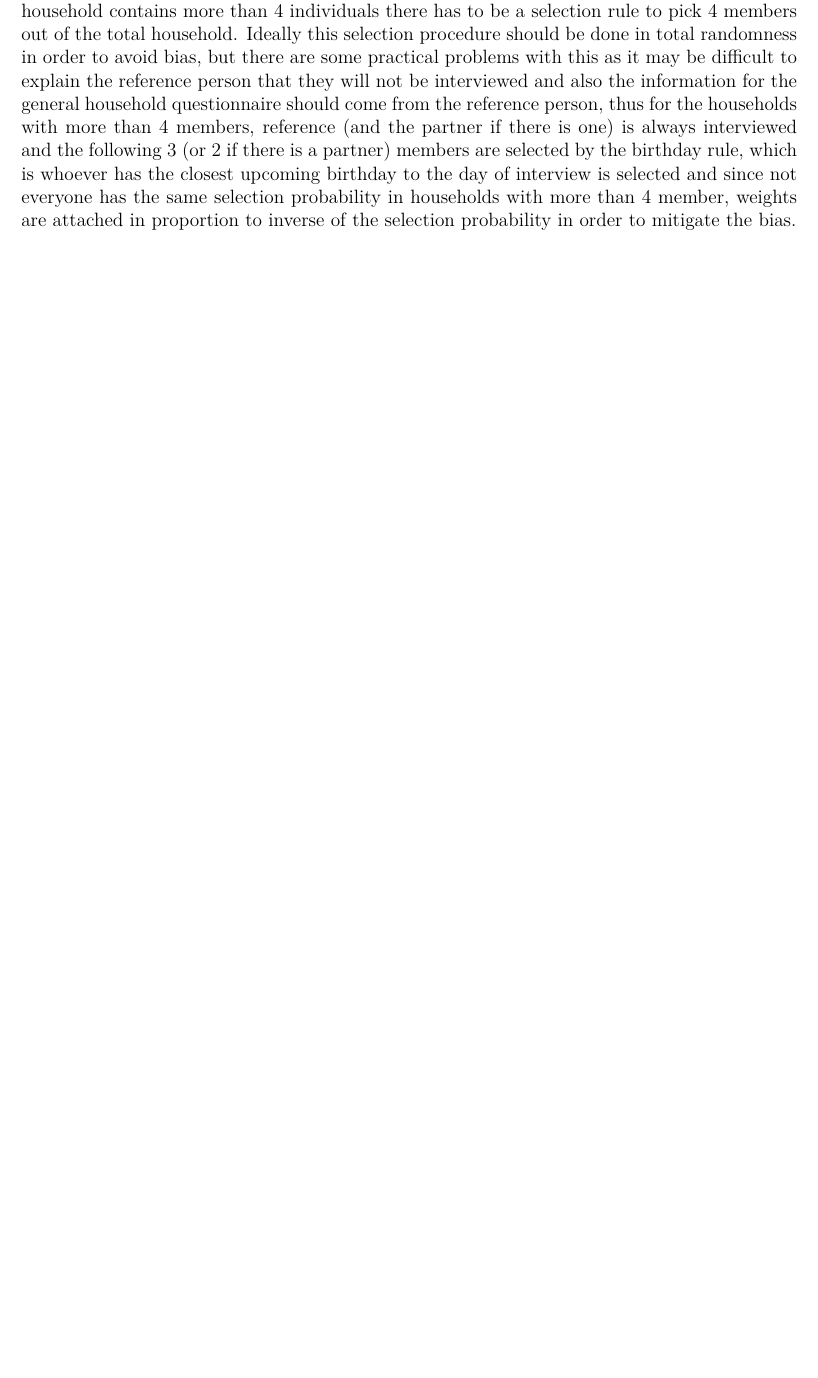
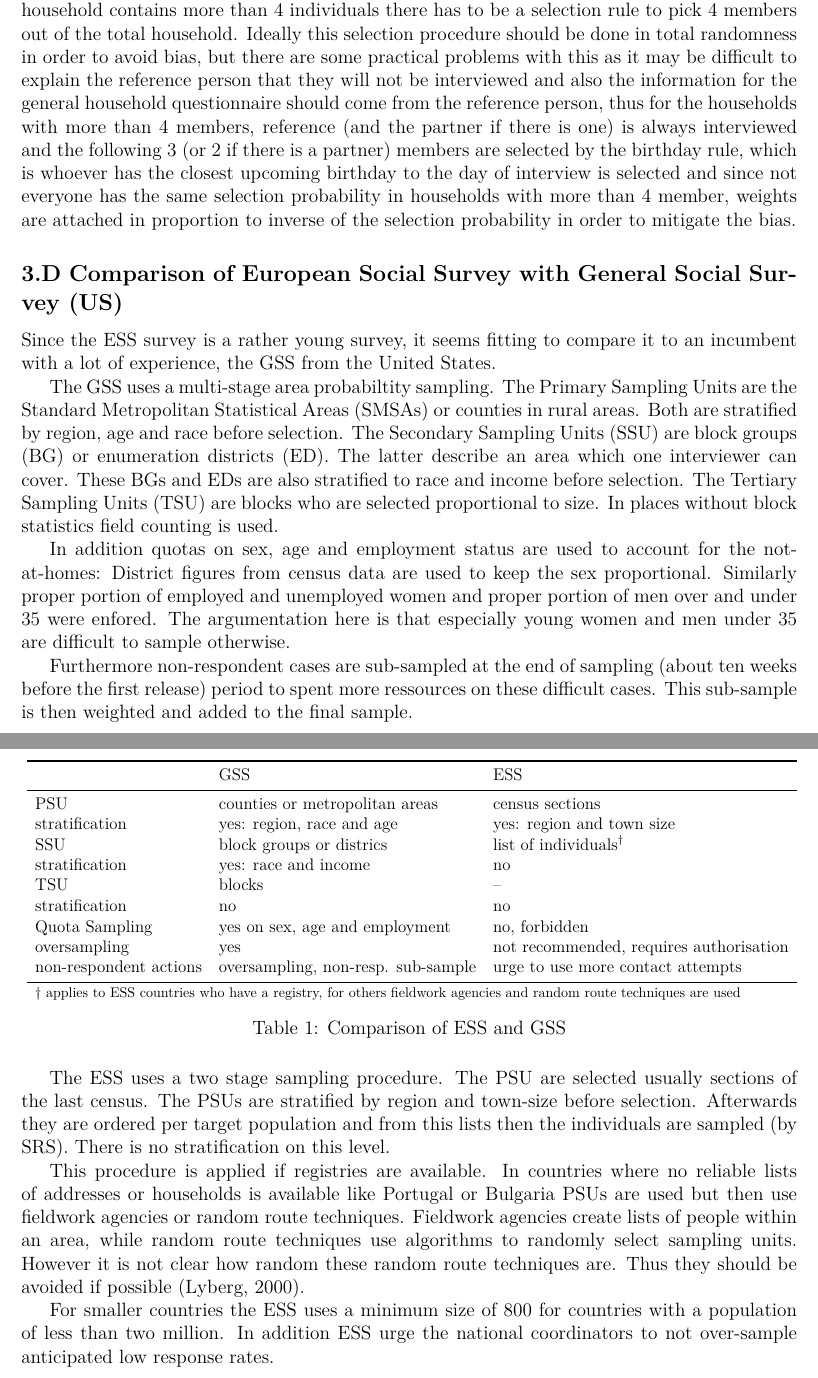
Before and after one commit to sergejkaiser/Sampling_write, a LaTeX document (report/main.tex, which reads report/sections/section3.tex): part of page 7 of 9 before the commit and two parts of pages 7 and 8 of 10 after it, the two joined at a grey line, cut so that both start at the same text, the shorter picture padded with empty space. Compiled offline with pdfLaTeX.

Commit message:
section 3
part 2

```diff
--- a/report/main.tex
+++ b/report/main.tex
@@ -3,10 +3,13 @@
 \usepackage[utf8]{inputenc}
 \usepackage[english]{babel}
 \usepackage{amsmath}
+\usepackage{float}
 \usepackage{amsfonts}
 \usepackage{amssymb}
 \usepackage{graphicx}
 \usepackage{lmodern}
+\usepackage{booktabs}
+\usepackage{adjustbox}
 \usepackage[left=2cm,right=2cm,top=2cm,bottom=2cm]{geometry}
 
 \title{Survey Sampling Methods}
--- a/report/sections/section3.tex
+++ b/report/sections/section3.tex
@@ -16,3 +17,47 @@
 This sampling taken from an ordered list ensures that municipalities are well represented with respect to statistical sectors, household sizes and ages of the reference person.
 
 Within a household maximum number of people to interview was capped at 4 in order to avoid familial correlation. This is avoided, because individuals in the same household tend to be similar compared to the individuals in other households, so interviewing one more individual within a household doesn't give much information about the sample in general. Then if a household contains more than 4 individuals there has to be a selection rule to pick 4 members out of the total household. Ideally this selection procedure should be done in total randomness in order to avoid bias, but there are some practical problems with this as it may be difficult to explain the reference person that they will not be interviewed and also the information for the general household questionnaire should come from the reference person, thus for the households with more than 4 members, reference (and the partner if there is one) is always interviewed and the following 3 (or 2 if there is a partner) members are selected by the birthday rule, which is whoever has the closest upcoming birthday to the day of interview is selected and since not everyone has the same selection probability in households with more than 4 member, weights are attached in proportion to inverse of the selection probability in order to mitigate the bias.
+
+\subsection*{3.D Comparison of European Social Survey with General Social Survey (US) }
+
+Since the ESS survey is a rather young survey, it seems fitting to compare it to an incumbent with a lot of experience, the GSS from the United States.
+
+The GSS uses a multi-stage area probabiltity sampling.
+The Primary Sampling Units are the Standard Metropolitan Statistical Areas (SMSAs) or counties in rural areas. Both are stratified by region, age and race before selection.
+The Secondary Sampling Units (SSU) are block groups (BG) or enumeration districts (ED). The latter describe an area which one interviewer can cover. These BGs and EDs are also stratified to race and income before selection. The Tertiary Sampling Units  (TSU) are blocks who are selected proportional to size. In places without block statistics field counting is used.
+
+In addition quotas on sex, age and employment status are used to account for the not-at-homes: District figures from census data are used to keep the sex proportional. Similarly proper portion of employed and unemployed women and proper portion of men over and under 35 were enfored. The argumentation here is that especially young women and men under 35 are difficult to sample otherwise.
+
+%GSS non response sampling
+Furthermore non-respondent cases are sub-sampled at the end of sampling (about ten weeks before the first release) period to spent more ressources on these difficult cases. This sub-sample is then weighted and added to the final sample.
+\begin{table}[H]
+\centering
+\adjustbox{max height=\dimexpr\textheight-5cm,
+            max width=\textwidth, center}{
+\begin{tabular}{lll}
+	\toprule
+	& GSS & ESS \\
+\midrule
+PSU & counties or metropolitan areas & census sections \\
+stratification & yes: region, race and age & yes: region and town size \\
+SSU & block groups or districs & list of individuals$^\dagger$ \\
+stratification & yes: race and income & no \\
+TSU & blocks & --\\
+stratification & no & no \\
+[0.5]
+Quota Sampling &  yes on sex, age and employment & no, forbidden \\
+oversampling & yes & not recommended, requires authorisation \\
+non-respondent actions & oversampling, non-resp. sub-sample & urge to use more contact attempts \\
+\bottomrule
+\multicolumn{3}{l}{\footnotesize $\dagger$ applies to ESS countries who have a registry, for others fieldwork agencies and random route techniques are used}
+\end{tabular}}
+	\caption{Comparison of ESS and GSS}
+	\label{ESScomp}
+\end{table}
+
+The ESS uses a two stage sampling procedure. The PSU are selected usually sections of the last census. The PSUs are stratified by region and town-size before selection. Afterwards they are ordered per target population and from this lists then the individuals are sampled (by SRS). There is no stratification on this level.
+
+This procedure is applied if registries are available. In countries where no reliable lists of addresses or households is available like Portugal or Bulgaria PSUs are used but then use fieldwork agencies or random route techniques. Fieldwork agencies create lists of people within an area, while random route techniques use algorithms to randomly select sampling units. However it is not clear how random these random route techniques are. Thus they should be avoided if possible (Lyberg, 2000).
+
+For smaller countries the ESS uses a minimum size of 800 for countries with a population of less than two million. In addition ESS urge the national coordinators to not over-sample anticipated low response rates.
+%Lyberg, L. (2000): Review of IALS - a commentary on the technical report. In: Measuring Adult Literacy. The International Adult Literacy Survey in the European Context, London: Office for National Statistics.
```
Also changed, not shown: report/main.pdf (added), report/sections/section3.tex (1 more changed lines).
